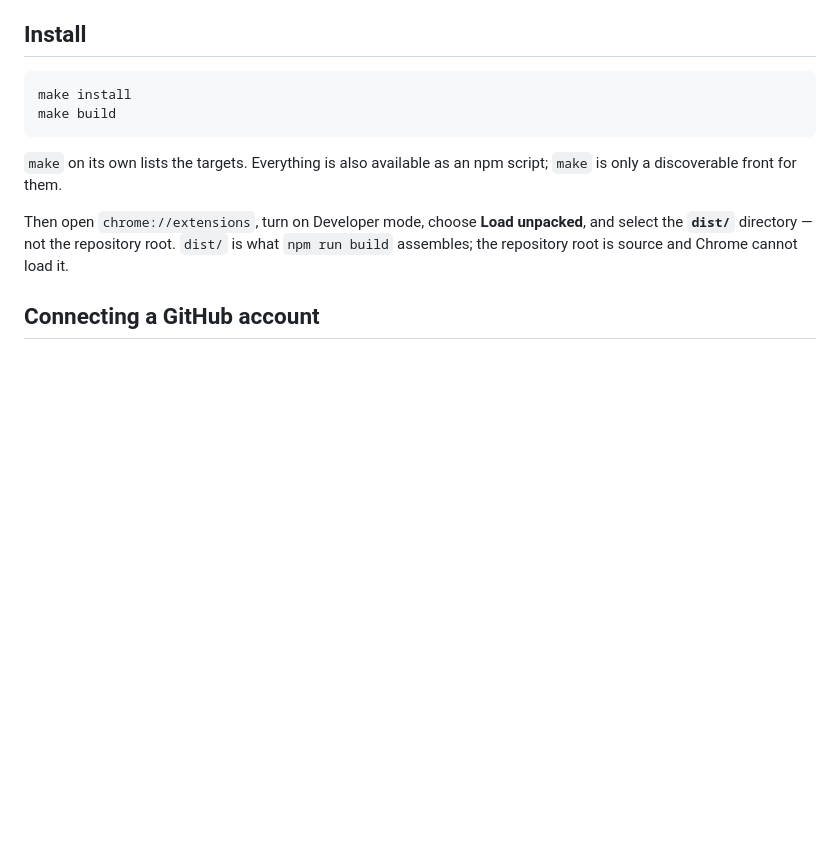
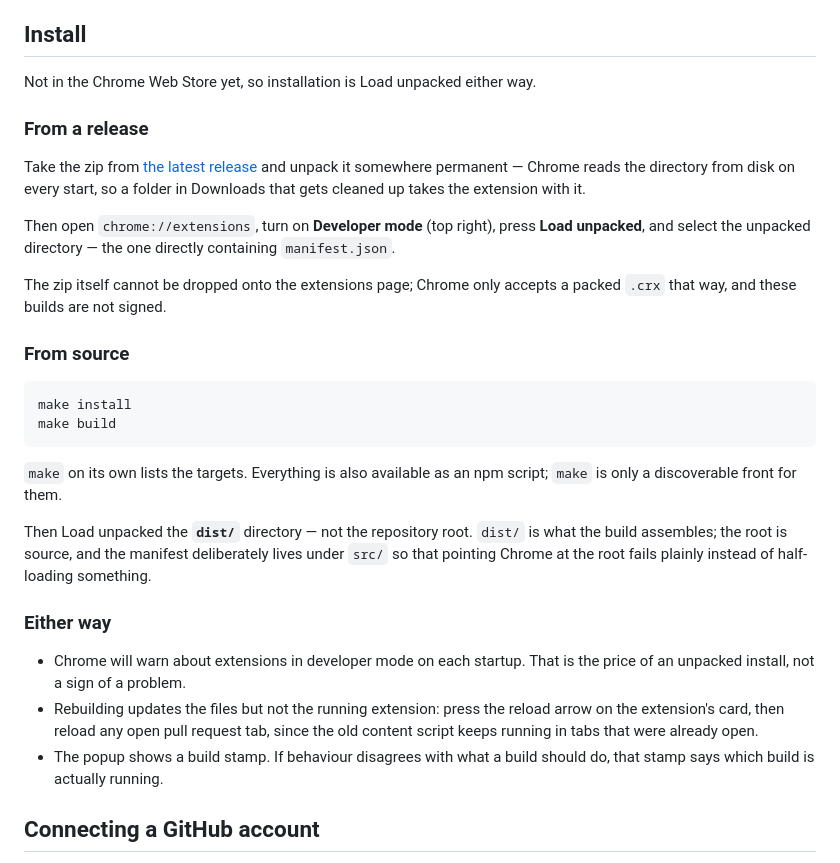
Before and after one commit to ainetx/markdown-pr-diff, a Markdown page: README.md, the part around one of its changes. Rendered like a GitHub page; blank space fills up the shorter version.

Commit message:
Document installing a release build, not just a source build
There are release zips now, and the install section only described
building from source. Also writes down the two things that actually
catch people: a rebuild does not reload the running extension, and the
zip cannot be dropped onto the extensions page.

Co-Authored-By: Claude Opus 5 (1M context) <noreply@anthropic.com>

````diff
--- a/README.md
+++ b/README.md
@@ -43,6 +43,23 @@ of the markup. Close the window and the pull request is exactly as it was.
 
 ## Install
 
+Not in the Chrome Web Store yet, so installation is Load unpacked either way.
+
+### From a release
+
+Take the zip from [the latest release][releases] and unpack it somewhere
+permanent — Chrome reads the directory from disk on every start, so a folder in
+Downloads that gets cleaned up takes the extension with it.
+
+Then open `chrome://extensions`, turn on **Developer mode** (top right), press
+**Load unpacked**, and select the unpacked directory — the one directly
+containing `manifest.json`.
+
+The zip itself cannot be dropped onto the extensions page; Chrome only accepts
+a packed `.crx` that way, and these builds are not signed.
+
+### From source
+
 ```bash
 make install
 make build
@@ -51,7 +68,18 @@ make build
 `make` on its own lists the targets. Everything is also available as an npm
 script; `make` is only a discoverable front for them.
 
-Then open `chrome://extensions`, turn on Developer mode, choose **Load
-unpacked**, and select the **`dist/`** directory — not the repository root.
-`dist/` is what `npm run build` assembles; the repository root is source and
-Chrome cannot load it.
+Then Load unpacked the **`dist/`** directory — not the repository root. `dist/`
+is what the build assembles; the root is source, and the manifest deliberately
+lives under `src/` so that pointing Chrome at the root fails plainly instead of
+half-loading something.
+
+### Either way
+
+- Chrome will warn about extensions in developer mode on each startup. That is
+  the price of an unpacked install, not a sign of a problem.
+- Rebuilding updates the files but not the running extension: press the reload
+  arrow on the extension's card, then reload any open pull request tab, since
+  the old content script keeps running in tabs that were already open.
+- The popup shows a build stamp. If behaviour disagrees with what a build
+  should do, that stamp says which build is actually running.
+
````
Also changed, not shown: other parts of README.md (+1 -0 lines).
